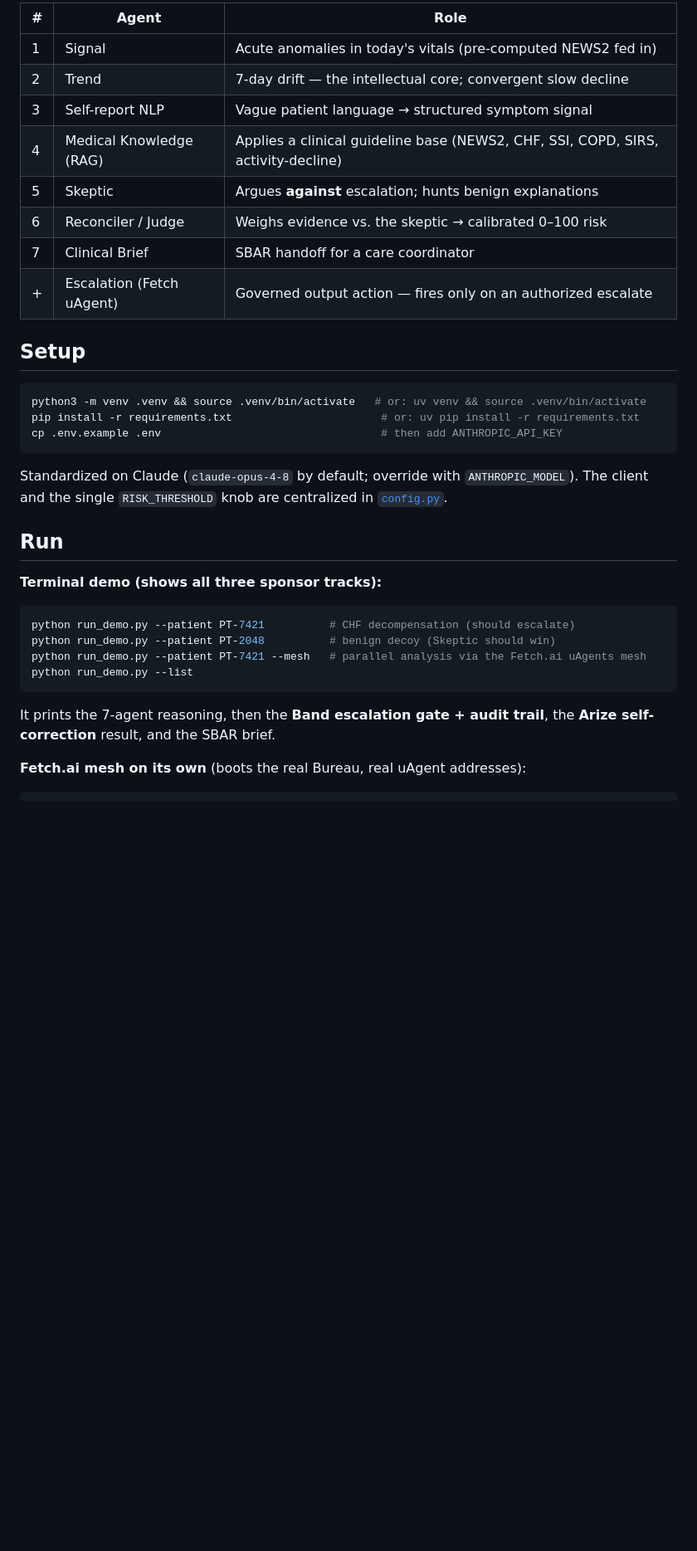
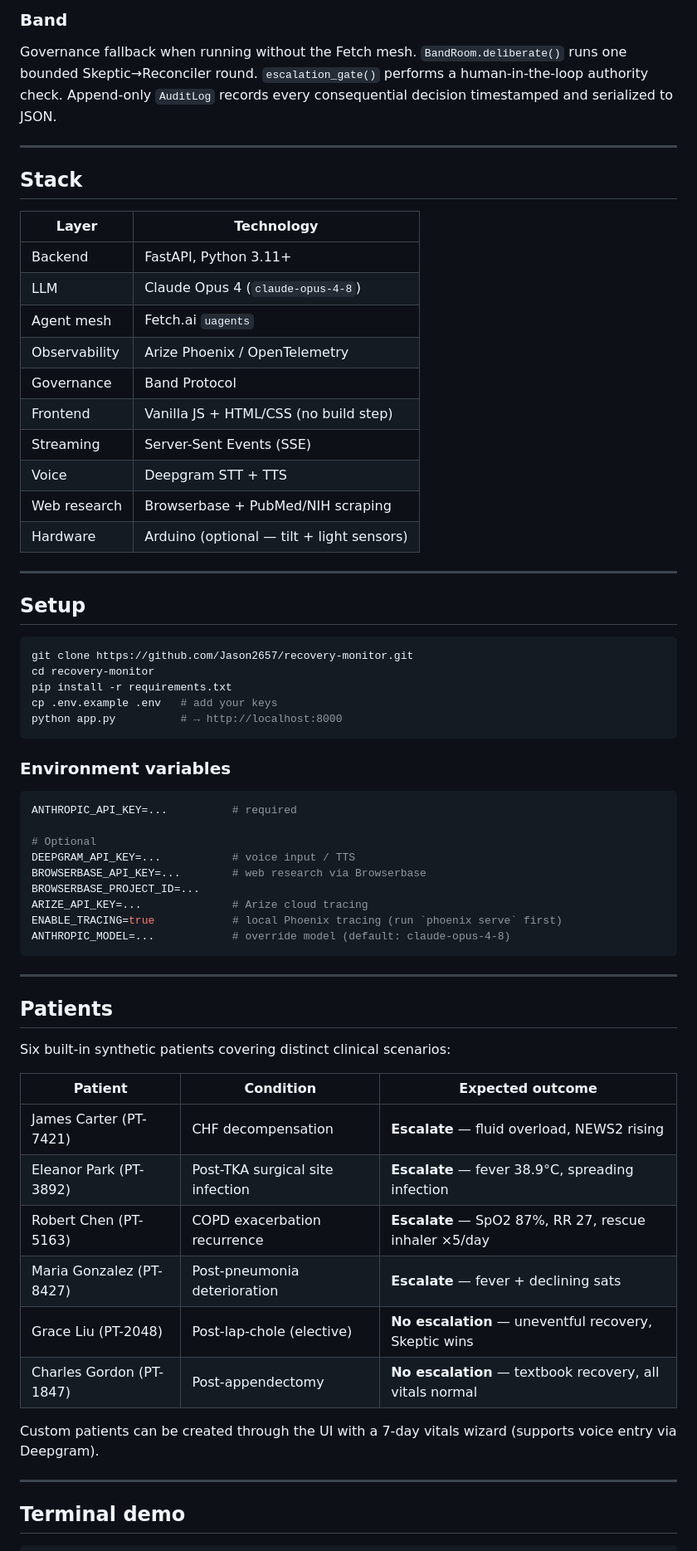
Before and after one commit to Jason2657/recovery-monitor, a Markdown page: README.md, the part around one of its changes. Shown at 83% size. Rendered like a GitHub page; blank space fills up the shorter version.

````diff
--- a/README.md
+++ b/README.md
@@ -66,41 +58,69 @@ Keeping these behind clean seams means any one can be swapped (e.g.
 
-| # | Agent | Role |
-|---|---|---|
-| 1 | Signal | Acute anomalies in today's vitals (pre-computed NEWS2 fed in) |
-| 2 | Trend | 7-day drift — the intellectual core; convergent slow decline |
-| 3 | Self-report NLP | Vague patient language → structured symptom signal |
-| 4 | Medical Knowledge (RAG) | Applies a clinical guideline base (NEWS2, CHF, SSI, COPD, SIRS, activity-decline) |
-| 5 | Skeptic | Argues **against** escalation; hunts benign explanations |
-| 6 | Reconciler / Judge | Weighs evidence vs. the skeptic → calibrated 0–100 risk |
-| 7 | Clinical Brief | SBAR handoff for a care coordinator |
-| + | Escalation (Fetch uAgent) | Governed output action — fires only on an authorized escalate |
+### Band
+Governance fallback when running without the Fetch mesh. `BandRoom.deliberate()` runs one bounded Skeptic→Reconciler round. `escalation_gate()` performs a human-in-the-loop authority check. Append-only `AuditLog` records every consequential decision timestamped and serialized to JSON.
+
+---
+
+## Stack
+
+| Layer | Technology |
+|---|---|
+| Backend | FastAPI, Python 3.11+ |
+| LLM | Claude Opus 4 (`claude-opus-4-8`) |
+| Agent mesh | Fetch.ai `uagents` |
+| Observability | Arize Phoenix / OpenTelemetry |
+| Governance | Band Protocol |
+| Frontend | Vanilla JS + HTML/CSS (no build step) |
+| Streaming | Server-Sent Events (SSE) |
+| Voice | Deepgram STT + TTS |
+| Web research | Browserbase + PubMed/NIH scraping |
+| Hardware | Arduino (optional — tilt + light sensors) |
+
+---
 
 ## Setup
 
 ```bash
-python3 -m venv .venv && source .venv/bin/activate   # or: uv venv && source .venv/bin/activate
-pip install -r requirements.txt                       # or: uv pip install -r requirements.txt
-cp .env.example .env                                  # then add ANTHROPIC_API_KEY
+git clone https://github.com/Jason2657/recovery-monitor.git
+cd recovery-monitor
+pip install -r requirements.txt
+cp .env.example .env   # add your keys
+python app.py          # → http://localhost:8000
 ```
 
-Standardized on Claude (`claude-opus-4-8` by default; override with
-`ANTHROPIC_MODEL`). The client and the single `RISK_THRESHOLD` knob are centralized
-in [`config.py`](config.py).
-
-## Run
-
-**Terminal demo (shows all three sponsor tracks):**
+### Environment variables
 
 ```bash
-python run_demo.py --patient PT-7421          # CHF decompensation (should escalate)
-python run_demo.py --patient PT-2048          # benign decoy (Skeptic should win)
-python run_demo.py --patient PT-7421 --mesh   # parallel analysis via the Fetch.ai uAgents mesh
-python run_demo.py --list
+ANTHROPIC_API_KEY=...          # required
+
+# Optional
+DEEPGRAM_API_KEY=...           # voice input / TTS
+BROWSERBASE_API_KEY=...        # web research via Browserbase
+BROWSERBASE_PROJECT_ID=...
+ARIZE_API_KEY=...              # Arize cloud tracing
+ENABLE_TRACING=true            # local Phoenix tracing (run `phoenix serve` first)
+ANTHROPIC_MODEL=...            # override model (default: claude-opus-4-8)
 ```
 
-It prints the 7-agent reasoning, then the **Band escalation gate + audit trail**,
-the **Arize self-correction** result, and the SBAR brief.
+---
 
-**Fetch.ai mesh on its own** (boots the real Bureau, real uAgent addresses):
+## Patients
+
+Six built-in synthetic patients covering distinct clinical scenarios:
+
+| Patient | Condition | Expected outcome |
+|---|---|---|
+| James Carter (PT-7421) | CHF decompensation | **Escalate** — fluid overload, NEWS2 rising |
+| Eleanor Park (PT-3892) | Post-TKA surgical site infection | **Escalate** — fever 38.9°C, spreading infection |
+| Robert Chen (PT-5163) | COPD exacerbation recurrence | **Escalate** — SpO2 87%, RR 27, rescue inhaler ×5/day |
+| Maria Gonzalez (PT-8427) | Post-pneumonia deterioration | **Escalate** — fever + declining sats |
+| Grace Liu (PT-2048) | Post-lap-chole (elective) | **No escalation** — uneventful recovery, Skeptic wins |
+| Charles Gordon (PT-1847) | Post-appendectomy | **No escalation** — textbook recovery, all vitals normal |
+
+Custom patients can be created through the UI with a 7-day vitals wizard (supports voice entry via Deepgram).
+
+---
+
+## Terminal demo
 
 ```bash
````
Also changed, not shown: other parts of README.md (+77 -93 lines).
